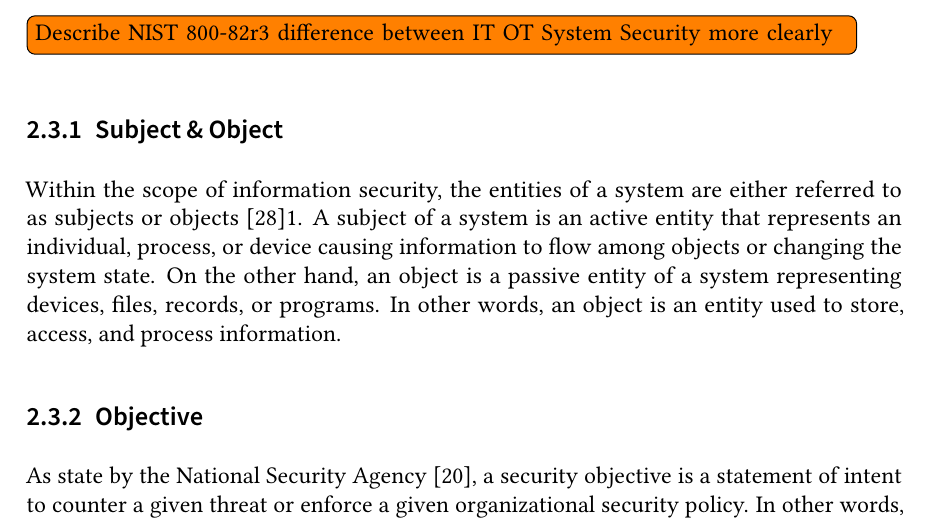
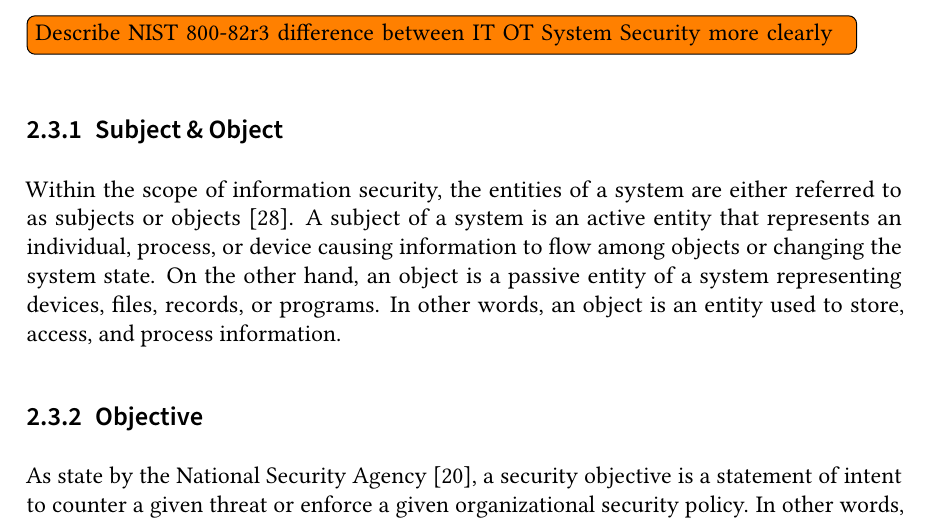
Before and after one commit to gstuer/thesis-master, a LaTeX thesis (proposal/thesis.tex, which reads proposal/sections/fundamentals.tex): part of page 22 of 45, cut so that both start at the same text. Compiled offline with pdfLaTeX.

Commit message:
Fix unescaped symbol in bib file & Fix reference

```diff
--- a/proposal/sections/fundamentals.tex
+++ b/proposal/sections/fundamentals.tex
@@ -147,7 +147,7 @@ Moreover, they mention the physical effect an OT system has on its environment,
 \todo{Describe NIST 800-82r3 difference between IT OT System Security more clearly}
 
 \subsection{Subject \& Object}
-Within the scope of information security, the entities of a system are either referred to as subjects or objects \cite{JTF2020}1.
+Within the scope of information security, the entities of a system are either referred to as subjects or objects \cite{JTF2020}.
 A subject of a system is an active entity that represents an individual, process, or device causing information to flow among objects or changing the system state.
 On the other hand, an object is a passive entity of a system representing devices, files, records, or programs.
 In other words, an object is an entity used to store, access, and process information.
```
Also changed, not shown: bibliography/masterthesis.bib (+1 -1 lines).
